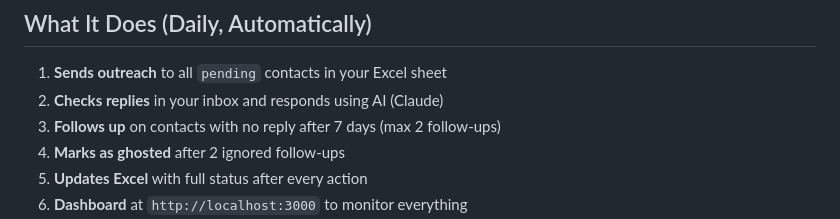
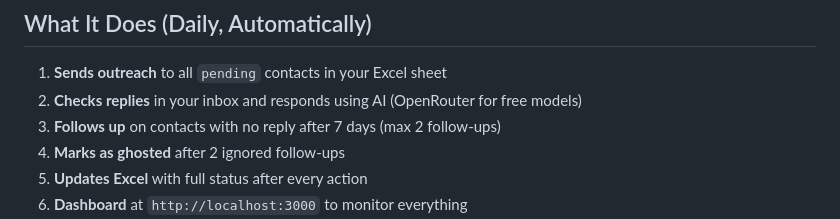
Before and after one commit to Naimehossein77/devcenter-email-ai-agent, a Markdown page: README.md, the part around the change. Drawn GitHub-style.

Commit message:
Update AI model reference in README

```diff
--- a/README.md
+++ b/README.md
@@ -7,7 +7,7 @@ Autonomous email marketing system that runs daily, sends personalized outreach,
 ## What It Does (Daily, Automatically)
 
 1. **Sends outreach** to all `pending` contacts in your Excel sheet
-2. **Checks replies** in your inbox and responds using AI (Claude)
+2. **Checks replies** in your inbox and responds using AI (OpenRouter for free models)
 3. **Follows up** on contacts with no reply after 7 days (max 2 follow-ups)
 4. **Marks as ghosted** after 2 ignored follow-ups
 5. **Updates Excel** with full status after every action
```
